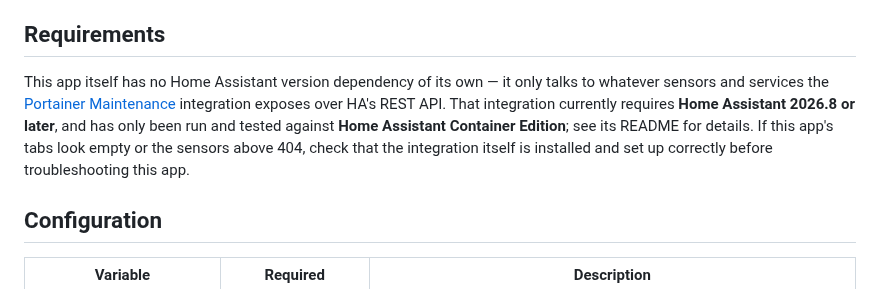
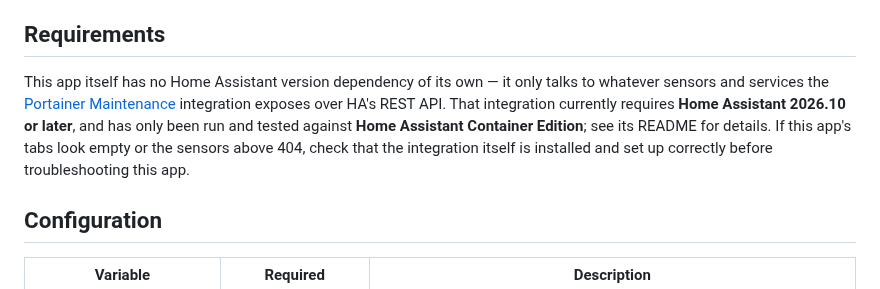
Before and after one commit to bdelima/ha-portainer-sidecar, a Markdown page: README.md, the part around the change. GitHub-like rendering.

Commit message:
README: the integration now requires Home Assistant 2026.10
Dashboard PR #11 raised hacs.json to 2026.10.0; this line still said 2026.8.

Co-Authored-By: Claude Sonnet 5.5 <noreply@anthropic.com>
Claude-Session: https://claude.ai/code/session_01HTL4U7EgtDToqrio4E2bMP

```diff
--- a/README.md
+++ b/README.md
@@ -48,7 +48,7 @@ This app doesn't create those sensors or those services itself — see the [Port
 
 ## Requirements
 
-This app itself has no Home Assistant version dependency of its own — it only talks to whatever sensors and services the [Portainer Maintenance](https://github.com/bdelima/ha-portainer-dashboard) integration exposes over HA's REST API. That integration currently requires **Home Assistant 2026.8 or later**, and has only been run and tested against **Home Assistant Container Edition**; see its README for details. If this app's tabs look empty or the sensors above 404, check that the integration itself is installed and set up correctly before troubleshooting this app.
+This app itself has no Home Assistant version dependency of its own — it only talks to whatever sensors and services the [Portainer Maintenance](https://github.com/bdelima/ha-portainer-dashboard) integration exposes over HA's REST API. That integration currently requires **Home Assistant 2026.10 or later**, and has only been run and tested against **Home Assistant Container Edition**; see its README for details. If this app's tabs look empty or the sensors above 404, check that the integration itself is installed and set up correctly before troubleshooting this app.
 
 ## Configuration
 
```
